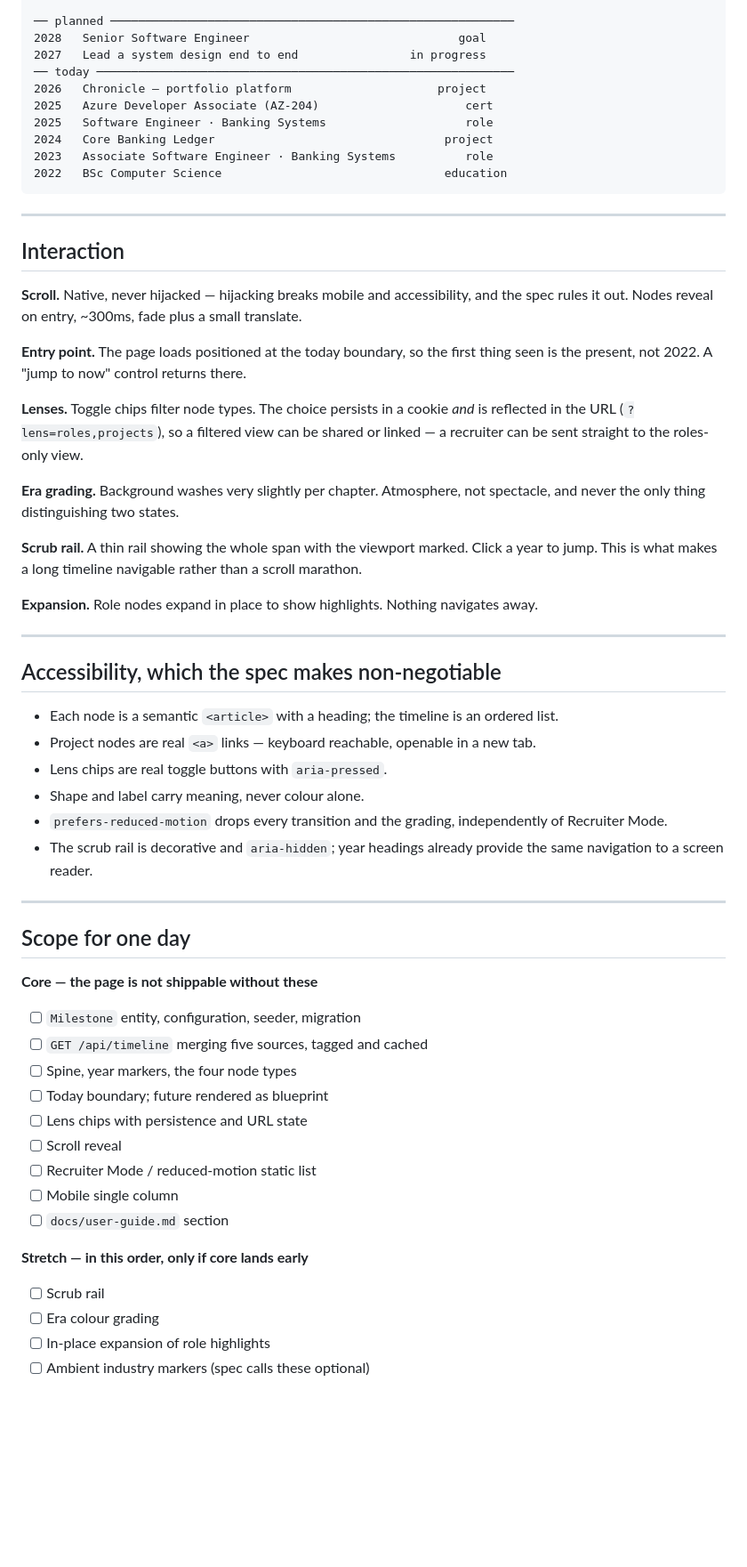
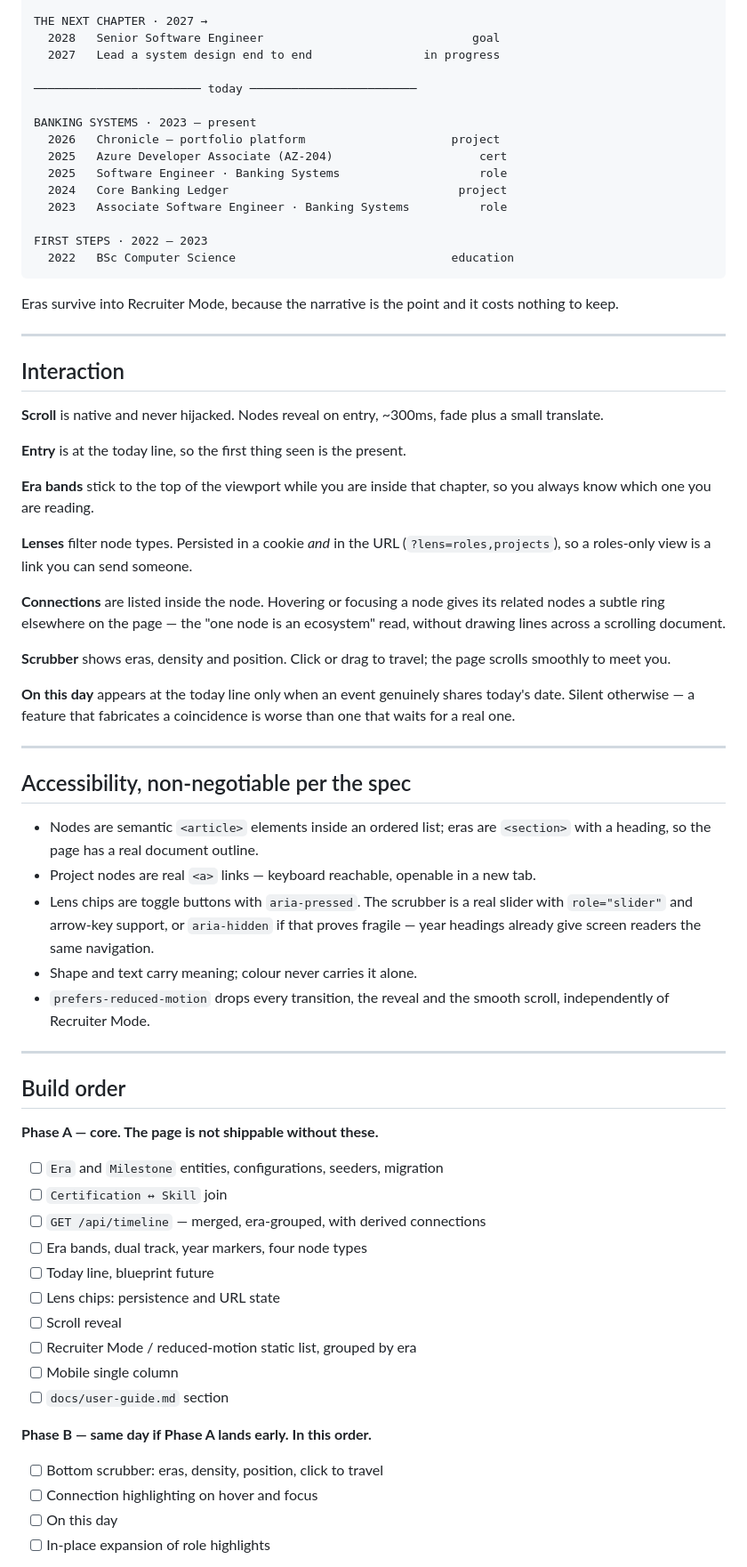
Before and after one commit to Vinuka-Osura/Chronicle, a Markdown page: docs/timeline-design.md, the part around one of its changes. Shown at 89% size. Rendered like a GitHub page; blank space fills up the shorter version.

````diff
--- a/docs/timeline-design.md
+++ b/docs/timeline-design.md
@@ -190,71 +239,85 @@ Timeline                          ● Roles  ● Projects  ● Life  ● Goals
 
-── planned ──────────────────────────────────────────────────────────
-2028   Senior Software Engineer                              goal
-2027   Lead a system design end to end                in progress
-── today ────────────────────────────────────────────────────────────
-2026   Chronicle — portfolio platform                     project
-2025   Azure Developer Associate (AZ-204)                     cert
-2025   Software Engineer · Banking Systems                    role
-2024   Core Banking Ledger                                 project
-2023   Associate Software Engineer · Banking Systems          role
-2022   BSc Computer Science                                education
+THE NEXT CHAPTER · 2027 →
+  2028   Senior Software Engineer                              goal
+  2027   Lead a system design end to end                in progress
+
+──────────────────────── today ────────────────────────
+
+BANKING SYSTEMS · 2023 – present
+  2026   Chronicle — portfolio platform                     project
+  2025   Azure Developer Associate (AZ-204)                     cert
+  2025   Software Engineer · Banking Systems                    role
+  2024   Core Banking Ledger                                 project
+  2023   Associate Software Engineer · Banking Systems          role
+
+FIRST STEPS · 2022 – 2023
+  2022   BSc Computer Science                               education
 ```
+
+Eras survive into Recruiter Mode, because the narrative is the point and it costs
+nothing to keep.
 
 ---
 
 ## Interaction
 
-**Scroll.** Native, never hijacked — hijacking breaks mobile and accessibility, and the
-spec rules it out. Nodes reveal on entry, ~300ms, fade plus a small translate.
+**Scroll** is native and never hijacked. Nodes reveal on entry, ~300ms, fade plus a
+small translate.
 
-**Entry point.** The page loads positioned at the today boundary, so the first thing
-seen is the present, not 2022. A "jump to now" control returns there.
+**Entry** is at the today line, so the first thing seen is the present.
 
-**Lenses.** Toggle chips filter node types. The choice persists in a cookie *and* is
-reflected in the URL (`?lens=roles,projects`), so a filtered view can be shared or
-linked — a recruiter can be sent straight to the roles-only view.
+**Era bands** stick to the top of the viewport while you are inside that chapter, so you
+always know which one you are reading.
 
-**Era grading.** Background washes very slightly per chapter. Atmosphere, not spectacle,
-and never the only thing distinguishing two states.
+**Lenses** filter node types. Persisted in a cookie *and* in the URL
+(`?lens=roles,projects`), so a roles-only view is a link you can send someone.
 
-**Scrub rail.** A thin rail showing the whole span with the viewport marked. Click a year
-to jump. This is what makes a long timeline navigable rather than a scroll marathon.
+**Connections** are listed inside the node. Hovering or focusing a node gives its
+related nodes a subtle ring elsewhere on the page — the "one node is an ecosystem" read,
+without drawing lines across a scrolling document.
 
-**Expansion.** Role nodes expand in place to show highlights. Nothing navigates away.
+**Scrubber** shows eras, density and position. Click or drag to travel; the page scrolls
+smoothly to meet you.
+
+**On this day** appears at the today line only when an event genuinely shares today's
+date. Silent otherwise — a feature that fabricates a coincidence is worse than one that
+waits for a real one.
 
 ---
 
-## Accessibility, which the spec makes non-negotiable
+## Accessibility, non-negotiable per the spec
 
-- Each node is a semantic `<article>` with a heading; the timeline is an ordered list.
+- Nodes are semantic `<article>` elements inside an ordered list; eras are `<section>`
+  with a heading, so the page has a real document outline.
 - Project nodes are real `<a>` links — keyboard reachable, openable in a new tab.
-- Lens chips are real toggle buttons with `aria-pressed`.
-- Shape and label carry meaning, never colour alone.
-- `prefers-reduced-motion` drops every transition and the grading, independently of
-  Recruiter Mode.
-- The scrub rail is decorative and `aria-hidden`; year headings already provide the
-  same navigation to a screen reader.
+- Lens chips are toggle buttons with `aria-pressed`. The scrubber is a real slider with
+  `role="slider"` and arrow-key support, or `aria-hidden` if that proves fragile — year
+  headings already give screen readers the same navigation.
+- Shape and text carry meaning; colour never carries it alone.
+- `prefers-reduced-motion` drops every transition, the reveal and the smooth scroll,
+  independently of Recruiter Mode.
 
 ---
 
-## Scope for one day
+## Build order
 
-**Core — the page is not shippable without these**
+**Phase A — core. The page is not shippable without these.**
 
-- [ ] `Milestone` entity, configuration, seeder, migration
-- [ ] `GET /api/timeline` merging five sources, tagged and cached
-- [ ] Spine, year markers, the four node types
-- [ ] Today boundary; future rendered as blueprint
-- [ ] Lens chips with persistence and URL state
+- [ ] `Era` and `Milestone` entities, configurations, seeders, migration
+- [ ] `Certification ↔ Skill` join
+- [ ] `GET /api/timeline` — merged, era-grouped, with derived connections
+- [ ] Era bands, dual track, year markers, four node types
+- [ ] Today line, blueprint future
+- [ ] Lens chips: persistence and URL state
 - [ ] Scroll reveal
-- [ ] Recruiter Mode / reduced-motion static list
+- [ ] Recruiter Mode / reduced-motion static list, grouped by era
 - [ ] Mobile single column
 - [ ] `docs/user-guide.md` section
 
-**Stretch — in this order, only if core lands early**
+**Phase B — same day if Phase A lands early. In this order.**
 
-- [ ] Scrub rail
-- [ ] Era colour grading
+- [ ] Bottom scrubber: eras, density, position, click to travel
+- [ ] Connection highlighting on hover and focus
+- [ ] On this day
 - [ ] In-place expansion of role highlights
-- [ ] Ambient industry markers (spec calls these optional)
 
````
Also changed, not shown: other parts of docs/timeline-design.md (+210 -146 lines).
